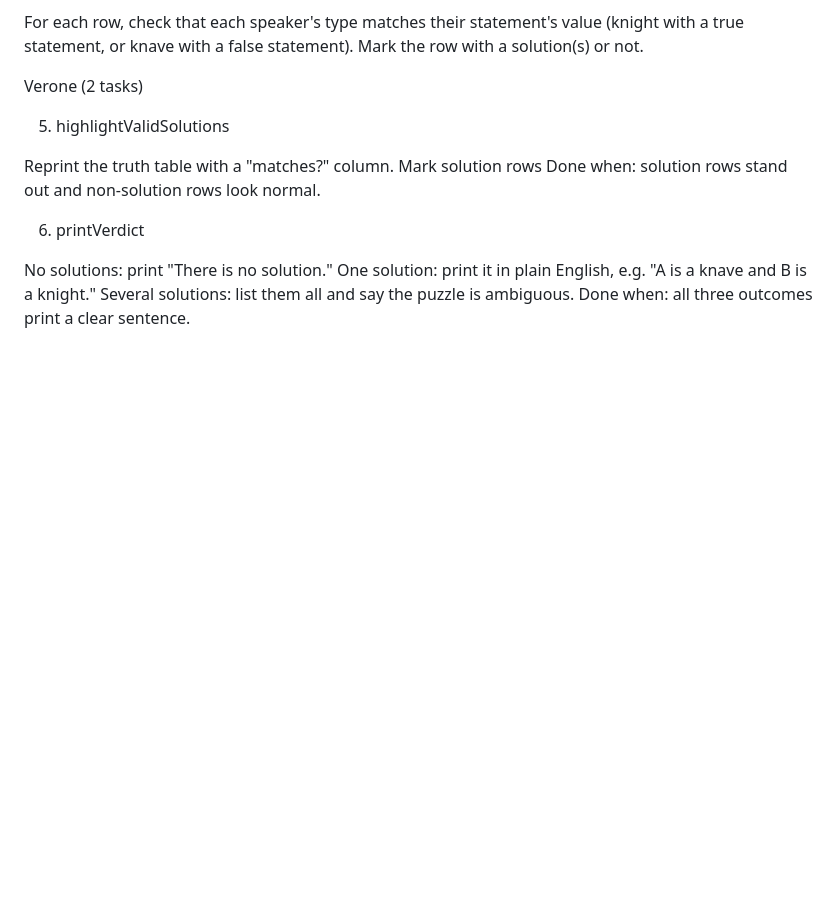
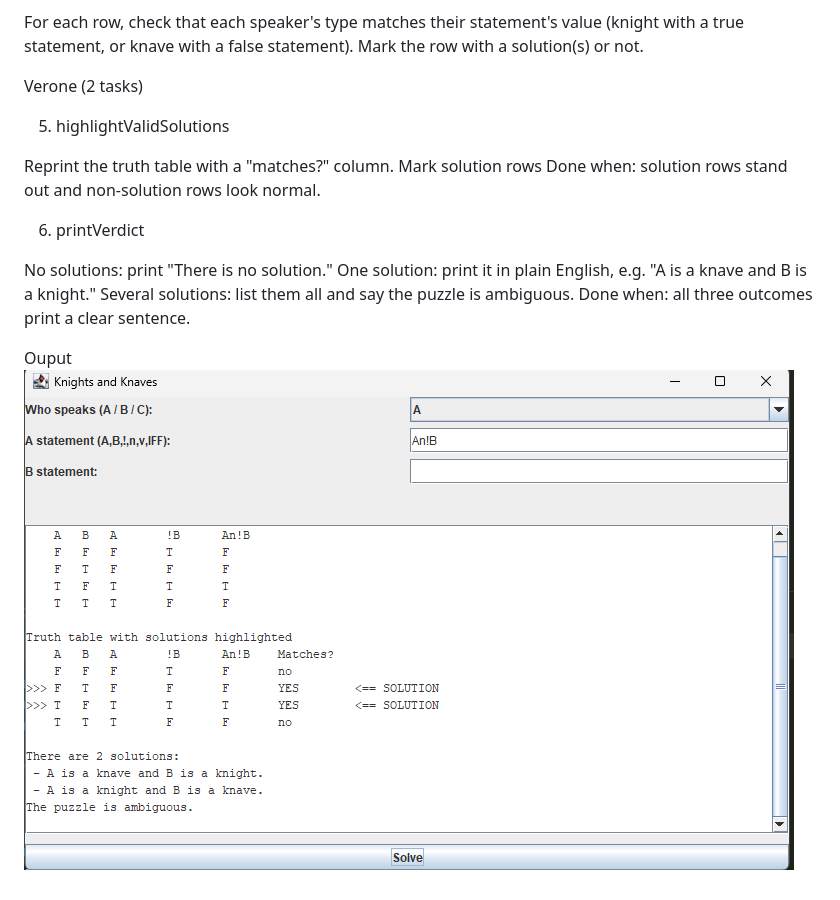
Before and after one commit to Romaric250/knave-and-knight, a Markdown page: TASK.md, the part around the change. Drawn GitHub-style; pictures changed too: image.png (added); blank space fills up the shorter version.

```diff
--- a/TASK.md
+++ b/TASK.md
@@ -45,3 +45,7 @@ No solutions: print "There is no solution."
 One solution: print it in plain English, e.g. "A is a knave and B is a knight."
 Several solutions: list them all and say the puzzle is ambiguous.
 Done when: all three outcomes print a clear sentence.
+
+
+Ouput
+![alt text](image.png)
```
Also changed, not shown: README.md (+4 -1 lines), 7 other files.
